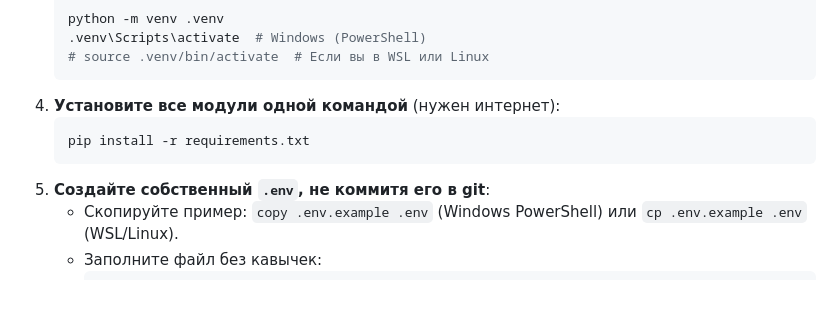
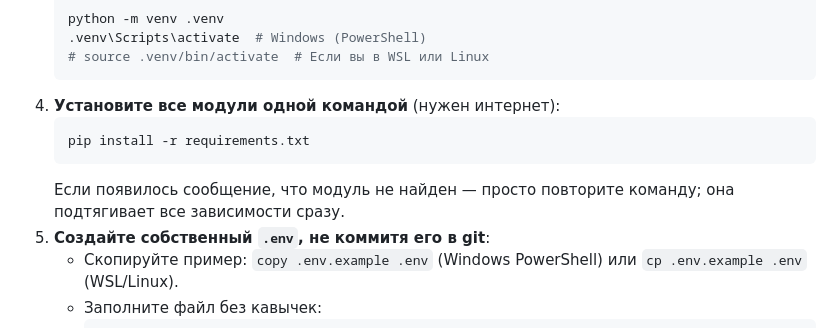
Before and after one commit to alexey-volnikov/nechaevka_bot, a Markdown page: README.md, the part around the change. Rendered like a GitHub page; blank space fills up the shorter version.

Commit message:
Add dependency installation helper

````diff
--- a/README.md
+++ b/README.md
@@ -27,6 +27,7 @@
    ```bash
    pip install -r requirements.txt
    ```
+   Если появилось сообщение, что модуль не найден — просто повторите команду; она подтягивает все зависимости сразу.
 5. **Создайте собственный `.env`, не коммитя его в git**:
    - Скопируйте пример: `copy .env.example .env` (Windows PowerShell) или `cp .env.example .env` (WSL/Linux).
    - Заполните файл без кавычек:
````
